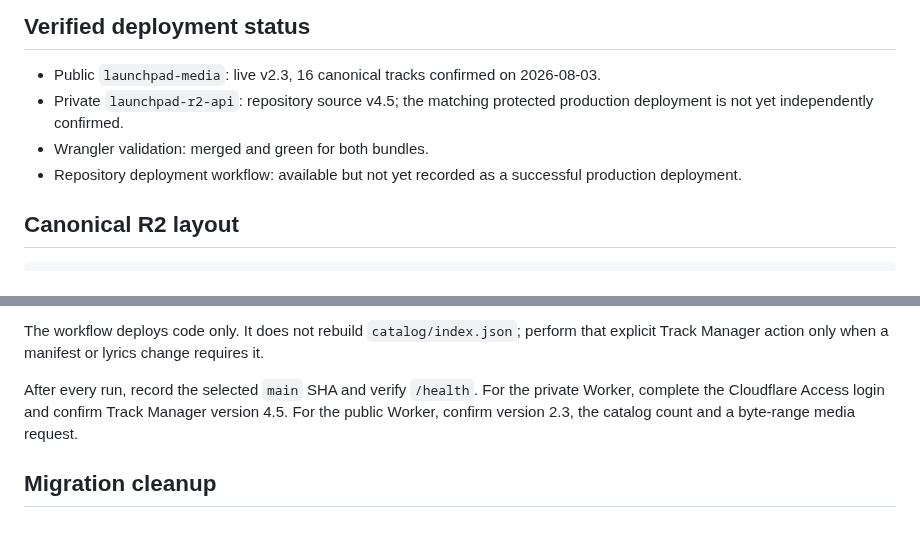
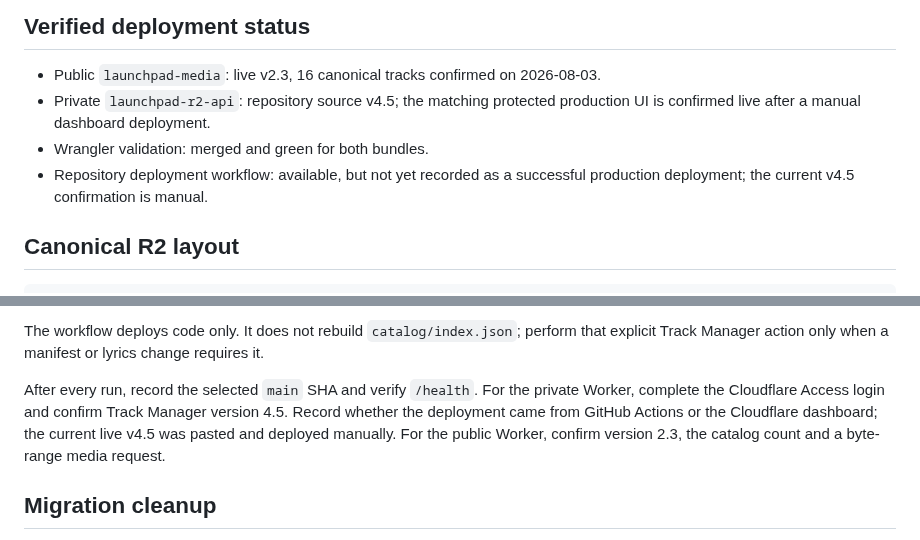
Before and after one commit to shinobione/LaunchPAD-APP, a Markdown page: cloudflare/README.md, 2 parts joined by grey strips. GitHub-like rendering.

Commit message:
Record the manual Track Manager deployment

```diff
--- a/cloudflare/README.md
+++ b/cloudflare/README.md
@@ -6,9 +6,9 @@ The media catalog uses one private administration Worker and one public read-onl
 ## Verified deployment status
 
 - Public `launchpad-media`: live v2.3, 16 canonical tracks confirmed on 2026-08-03.
-- Private `launchpad-r2-api`: repository source v4.5; the matching protected production deployment is not yet independently confirmed.
+- Private `launchpad-r2-api`: repository source v4.5; the matching protected production UI is confirmed live after a manual dashboard deployment.
 - Wrangler validation: merged and green for both bundles.
-- Repository deployment workflow: available but not yet recorded as a successful production deployment.
+- Repository deployment workflow: available, but not yet recorded as a successful production deployment; the current v4.5 confirmation is manual.
 
 ## Canonical R2 layout
 
@@ -122,7 +122,7 @@ Both Wrangler configurations set `keep_vars` so the existing dashboard variables
 
 The workflow deploys code only. It does not rebuild `catalog/index.json`; perform that explicit Track Manager action only when a manifest or lyrics change requires it.
 
-After every run, record the selected `main` SHA and verify `/health`. For the private Worker, complete the Cloudflare Access login and confirm Track Manager version 4.5. For the public Worker, confirm version 2.3, the catalog count and a byte-range media request.
+After every run, record the selected `main` SHA and verify `/health`. For the private Worker, complete the Cloudflare Access login and confirm Track Manager version 4.5. Record whether the deployment came from GitHub Actions or the Cloudflare dashboard; the current live v4.5 was pasted and deployed manually. For the public Worker, confirm version 2.3, the catalog count and a byte-range media request.
 
 ## Migration cleanup
 
```
